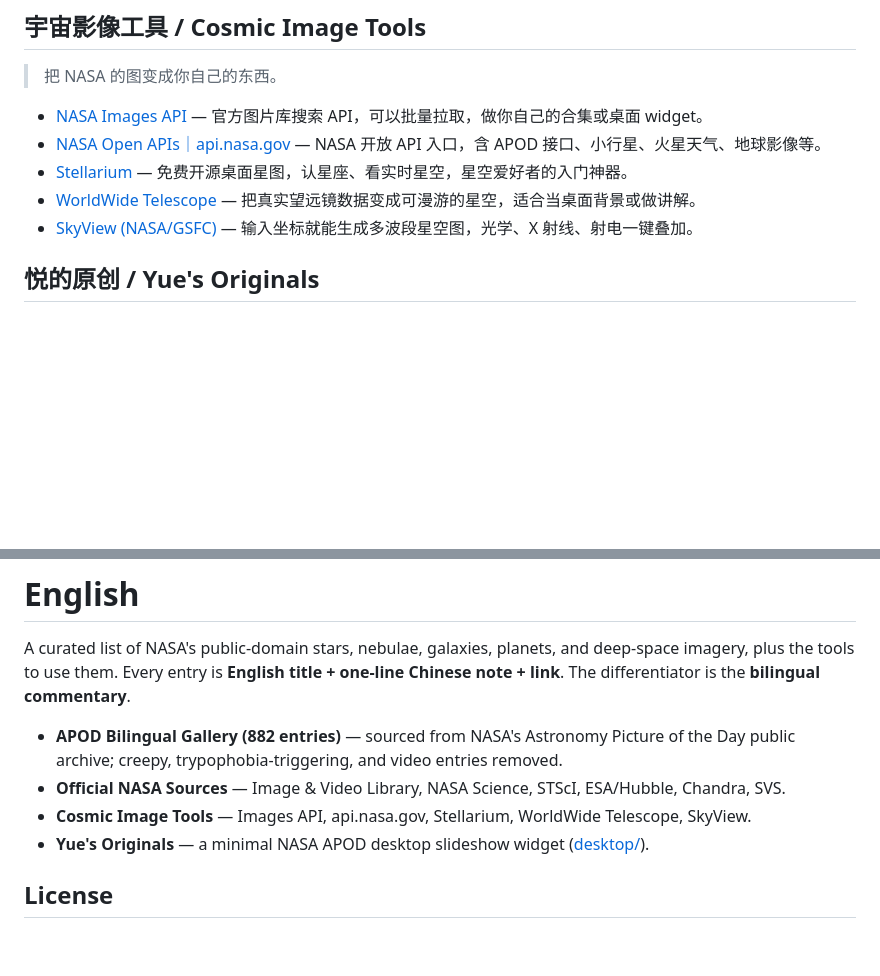
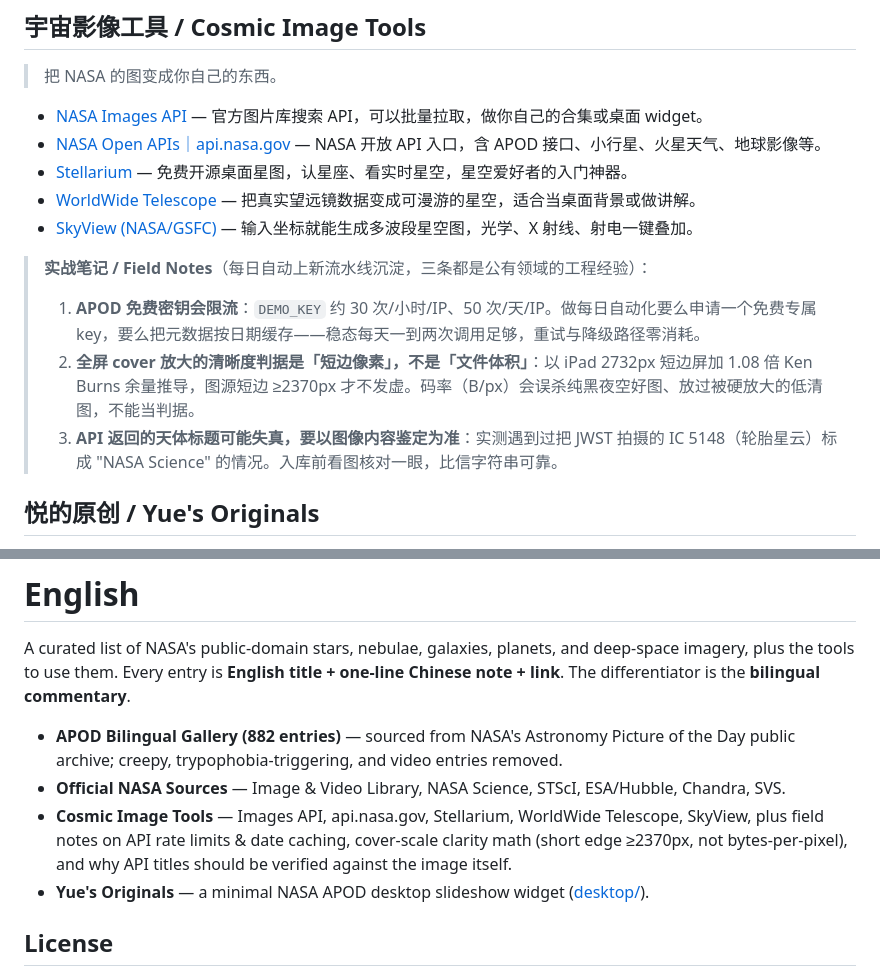
Before and after one commit to gengyueworks/nasa-stars-collection, a Markdown page: README.md, 2 parts joined by grey strips. Rendered like a GitHub page; blank space fills up the shorter version.

Commit message:
docs(tools): 新增实战笔记三条——APOD 密钥限流与按日缓存 / cover 放大清晰度判据（短边≥2370px）/ API 标题失真需看图鉴定
Add bilingual field notes: API rate limits & date caching, cover-scale clarity math (short edge >=2370px), verify API titles against the image.

```diff
--- a/README.md
+++ b/README.md
@@ -968,6 +968,12 @@
 - [WorldWide Telescope](https://worldwidetelescope.org/) — 把真实望远镜数据变成可漫游的星空，适合当桌面背景或做讲解。
 - [SkyView (NASA/GSFC)](https://skyview.gsfc.nasa.gov/) — 输入坐标就能生成多波段星空图，光学、X 射线、射电一键叠加。
 
+> **实战笔记 / Field Notes**（每日自动上新流水线沉淀，三条都是公有领域的工程经验）：
+>
+> 1. **APOD 免费密钥会限流**：`DEMO_KEY` 约 30 次/小时/IP、50 次/天/IP。做每日自动化要么申请一个免费专属 key，要么把元数据按日期缓存——稳态每天一到两次调用足够，重试与降级路径零消耗。
+> 2. **全屏 cover 放大的清晰度判据是「短边像素」，不是「文件体积」**：以 iPad 2732px 短边屏加 1.08 倍 Ken Burns 余量推导，图源短边 ≥2370px 才不发虚。码率（B/px）会误杀纯黑夜空好图、放过被硬放大的低清图，不能当判据。
+> 3. **API 返回的天体标题可能失真，要以图像内容鉴定为准**：实测遇到过把 JWST 拍摄的 IC 5148（轮胎星云）标成 "NASA Science" 的情况。入库前看图核对一眼，比信字符串可靠。
+
 ## 悦的原创 / Yue's Originals
 
 - [悦的 NASA 星辰桌面｜NASA Stars Desktop](desktop/) — 一个把 NASA 每日天文图做成**桌面幻灯片**的极简 widget：图大字少、自动轮播、可键盘翻页。就是本仓库想解决的「放着好看」那件事。
@@ -995,7 +1001,7 @@ A curated list of NASA's public-domain stars, nebulae, galaxies, planets, and de
 
 - **APOD Bilingual Gallery (882 entries)** — sourced from NASA's Astronomy Picture of the Day public archive; creepy, trypophobia-triggering, and video entries removed.
 - **Official NASA Sources** — Image & Video Library, NASA Science, STScI, ESA/Hubble, Chandra, SVS.
-- **Cosmic Image Tools** — Images API, api.nasa.gov, Stellarium, WorldWide Telescope, SkyView.
+- **Cosmic Image Tools** — Images API, api.nasa.gov, Stellarium, WorldWide Telescope, SkyView, plus field notes on API rate limits & date caching, cover-scale clarity math (short edge ≥2370px, not bytes-per-pixel), and why API titles should be verified against the image itself.
 - **Yue's Originals** — a minimal NASA APOD desktop slideshow widget ([desktop/](desktop/)).
 
 ## License
```
